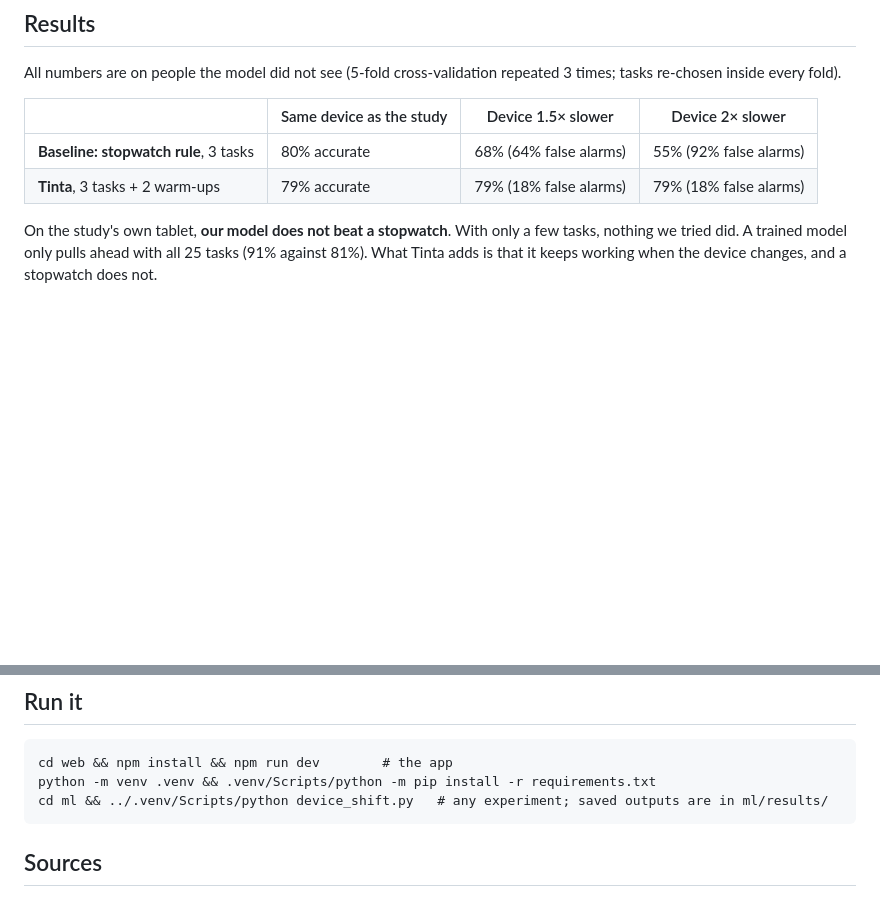
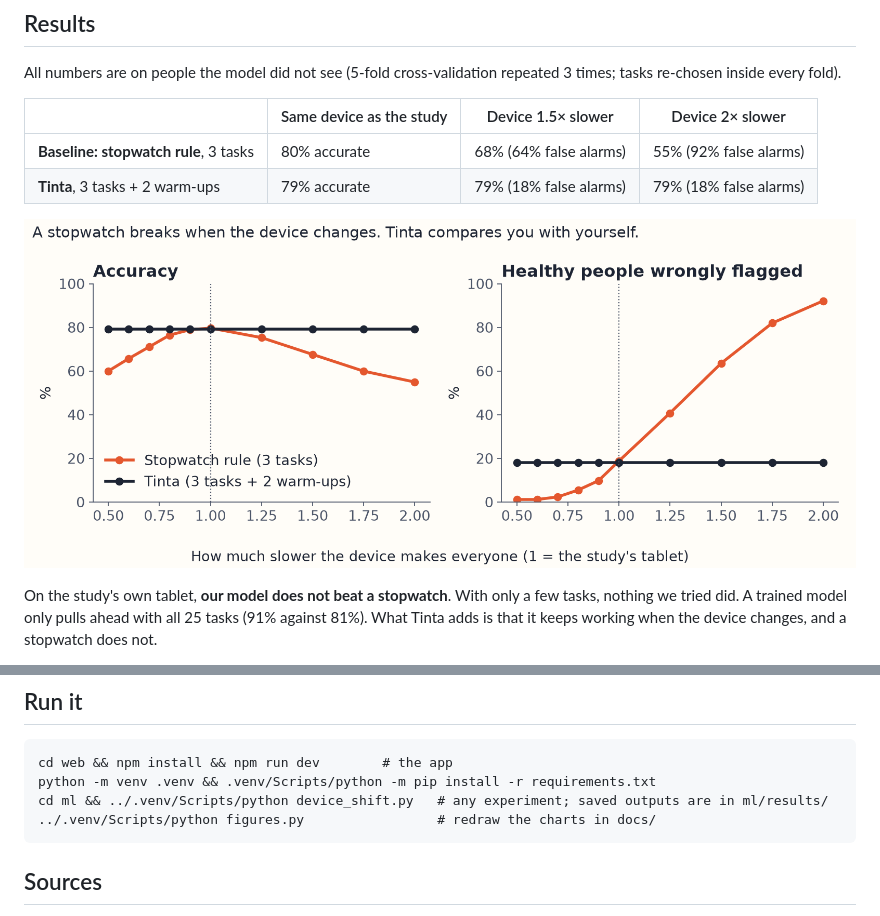
Before and after one commit to Ruby570bocadito/Tinta-Veritas-AI-Hackaton, a Markdown page: README.md, 2 parts joined by grey strips. Rendered like a GitHub page; pictures changed too: docs/device-shift.png (added); blank space fills up the shorter version.

Commit message:
feat: note for the doctor, result charts and GitHub Pages workflow

````diff
--- a/README.md
+++ b/README.md
@@ -39,6 +39,8 @@ All numbers are on people the model did not see (5-fold cross-validation repeate
 | **Baseline: stopwatch rule**, 3 tasks | 80% accurate | 68% (64% false alarms) | 55% (92% false alarms) |
 | **Tinta**, 3 tasks + 2 warm-ups | 79% accurate | 79% (18% false alarms) | 79% (18% false alarms) |
 
+![Accuracy and false alarms as the device gets slower or faster](docs/device-shift.png)
+
 On the study's own tablet, **our model does not beat a stopwatch**. With only a few tasks, nothing we tried did. A trained model only pulls ahead with all 25 tasks (91% against 81%). What Tinta adds is that it keeps working when the device changes, and a stopwatch does not.
 
 On a fixed held-out set of 35 people, Tinta missed 4 of 18 patients and raised 4 false alarms among 17 healthy people.
@@ -62,6 +64,7 @@ On a fixed held-out set of 35 people, Tinta missed 4 of 18 patients and raised 4
 cd web && npm install && npm run dev        # the app
 python -m venv .venv && .venv/Scripts/python -m pip install -r requirements.txt
 cd ml && ../.venv/Scripts/python device_shift.py   # any experiment; saved outputs are in ml/results/
+../.venv/Scripts/python figures.py                 # redraw the charts in docs/
 ```
 
 ## Sources
````
Also changed, not shown: docs/few-tasks.png (added), 8 other files.
